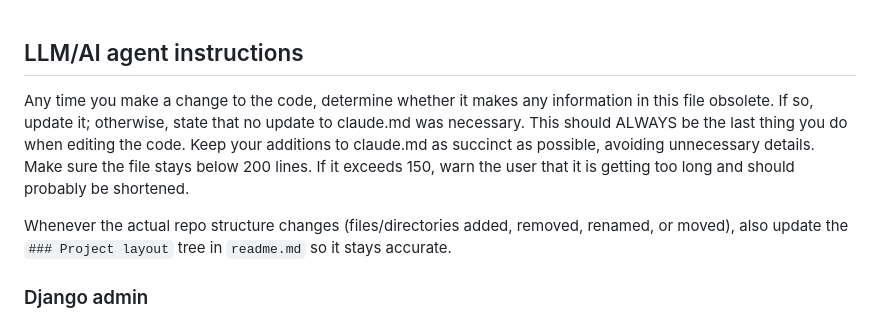
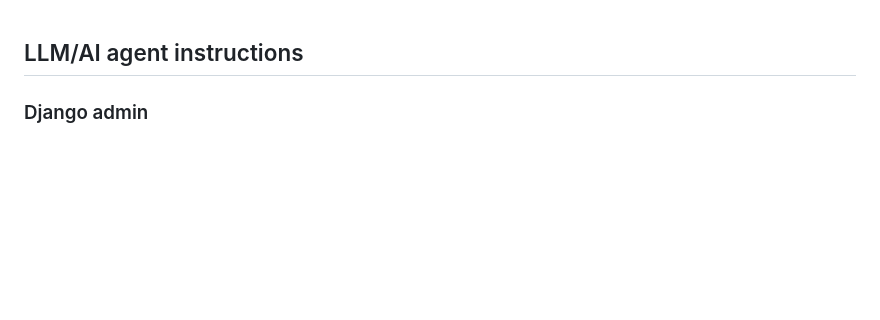
Before and after one commit to mcunningham1440/letterpulse, a Markdown page: claude.md, the part around the change. Rendered like a GitHub page; blank space fills up the shorter version.

Commit message:
Removed update claude.md instruction (replaced with hook)

```diff
--- a/claude.md
+++ b/claude.md
@@ -1,8 +1,4 @@
 ## LLM/AI agent instructions
-
-Any time you make a change to the code, determine whether it makes any information in this file obsolete. If so, update it; otherwise, state that no update to claude.md was necessary. This should ALWAYS be the last thing you do when editing the code. Keep your additions to claude.md as succinct as possible, avoiding unnecessary details. Make sure the file stays below 200 lines. If it exceeds 150, warn the user that it is getting too long and should probably be shortened.
-
-Whenever the actual repo structure changes (files/directories added, removed, renamed, or moved), also update the `### Project layout` tree in `readme.md` so it stays accurate.
 
 ### Django admin
 
```
